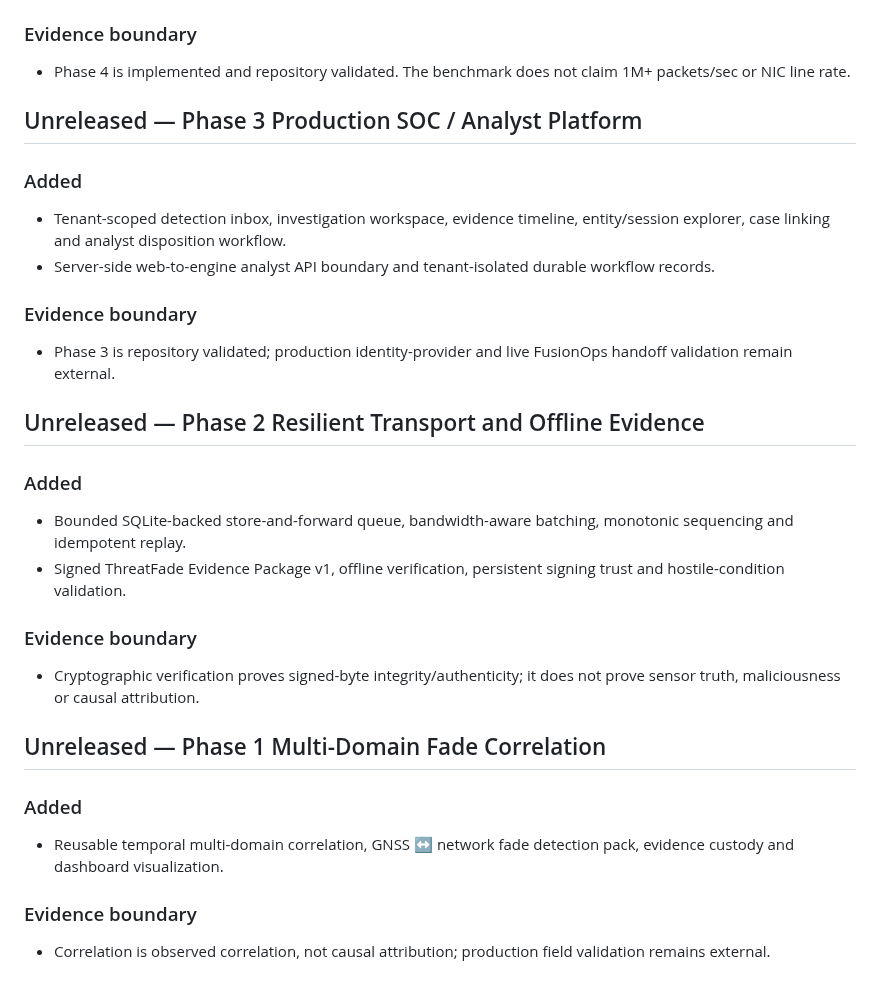
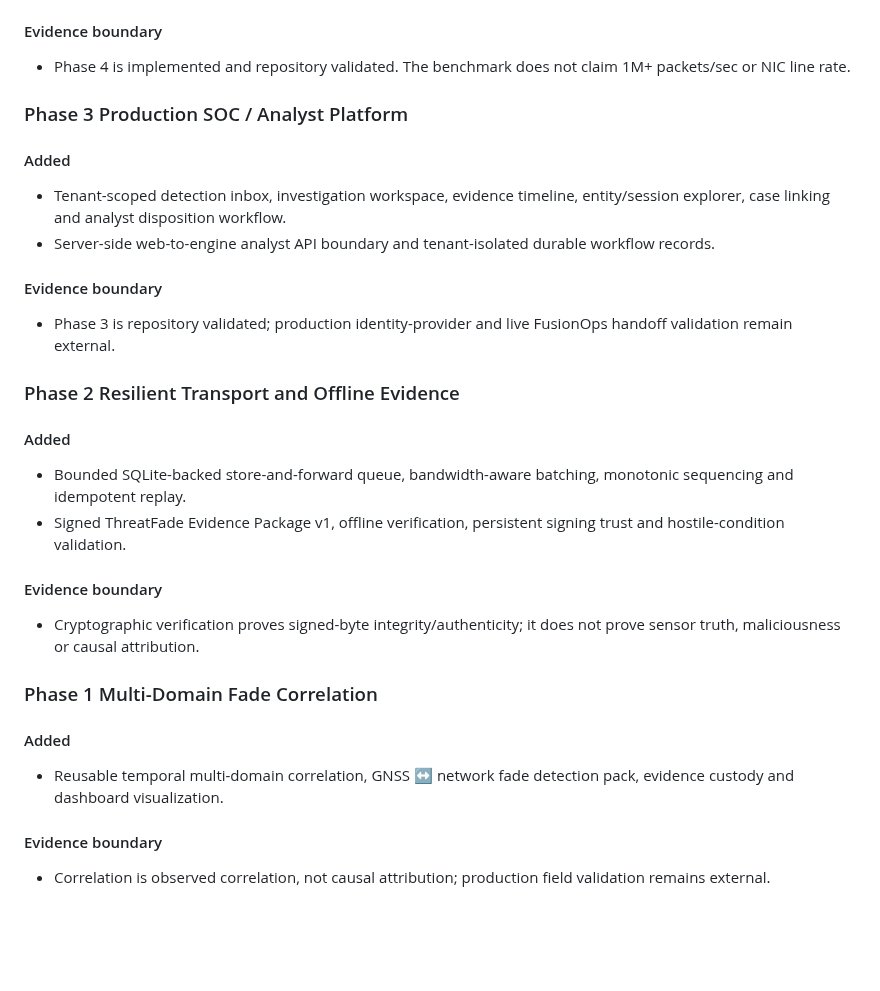
Before and after one commit to LloydCoder/tinlance-threatfade, a Markdown page: CHANGELOG.md, the part around one of its changes. Drawn GitHub-style; blank space fills up the shorter version.

```diff
--- a/CHANGELOG.md
+++ b/CHANGELOG.md
@@ -89,31 +91,31 @@ All notable changes to ThreatFade will be documented in this file. This changelo
 - Sensor fleet lifecycle facade for enrollment, activation, draining, revocation and health reporting.
 - Hardened Linux systemd reference service with a dedicated account, `NoNewPrivileges`, filesystem protections and `CAP_NET_RAW` capability bounding.
 
-### Evidence boundary
+#### Evidence boundary
 - Phase 4 is implemented and repository validated. The benchmark does not claim 1M+ packets/sec or NIC line rate.
 
-## Unreleased — Phase 3 Production SOC / Analyst Platform
+### Phase 3 Production SOC / Analyst Platform
 
-### Added
+#### Added
 - Tenant-scoped detection inbox, investigation workspace, evidence timeline, entity/session explorer, case linking and analyst disposition workflow.
 - Server-side web-to-engine analyst API boundary and tenant-isolated durable workflow records.
 
-### Evidence boundary
+#### Evidence boundary
 - Phase 3 is repository validated; production identity-provider and live FusionOps handoff validation remain external.
 
-## Unreleased — Phase 2 Resilient Transport and Offline Evidence
+### Phase 2 Resilient Transport and Offline Evidence
 
-### Added
+#### Added
 - Bounded SQLite-backed store-and-forward queue, bandwidth-aware batching, monotonic sequencing and idempotent replay.
 - Signed ThreatFade Evidence Package v1, offline verification, persistent signing trust and hostile-condition validation.
 
-### Evidence boundary
+#### Evidence boundary
 - Cryptographic verification proves signed-byte integrity/authenticity; it does not prove sensor truth, maliciousness or causal attribution.
 
-## Unreleased — Phase 1 Multi-Domain Fade Correlation
+### Phase 1 Multi-Domain Fade Correlation
 
-### Added
+#### Added
 - Reusable temporal multi-domain correlation, GNSS ↔ network fade detection pack, evidence custody and dashboard visualization.
 
-### Evidence boundary
+#### Evidence boundary
 - Correlation is observed correlation, not causal attribution; production field validation remains external.
```
Also changed, not shown: other parts of CHANGELOG.md (+20 -18 lines).
